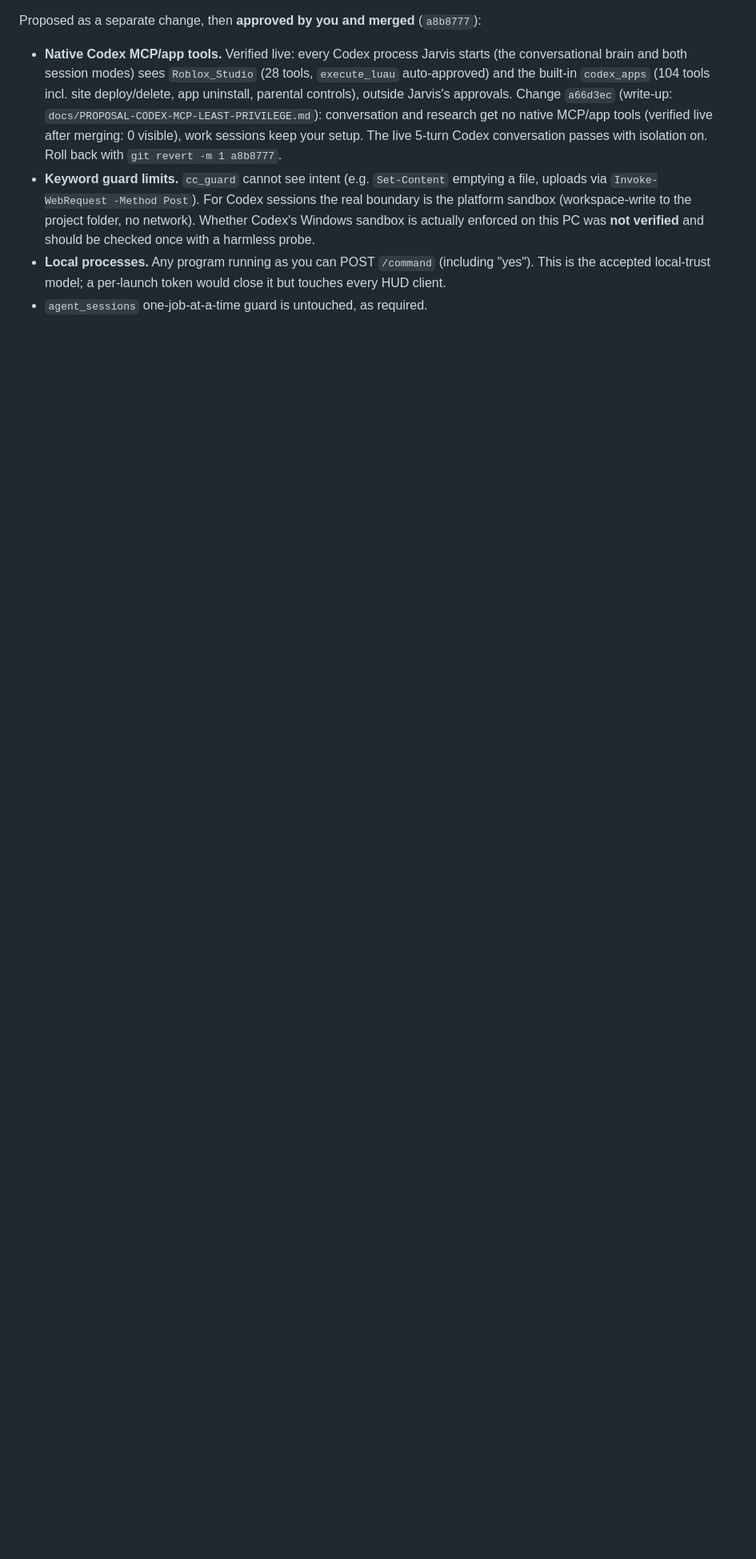
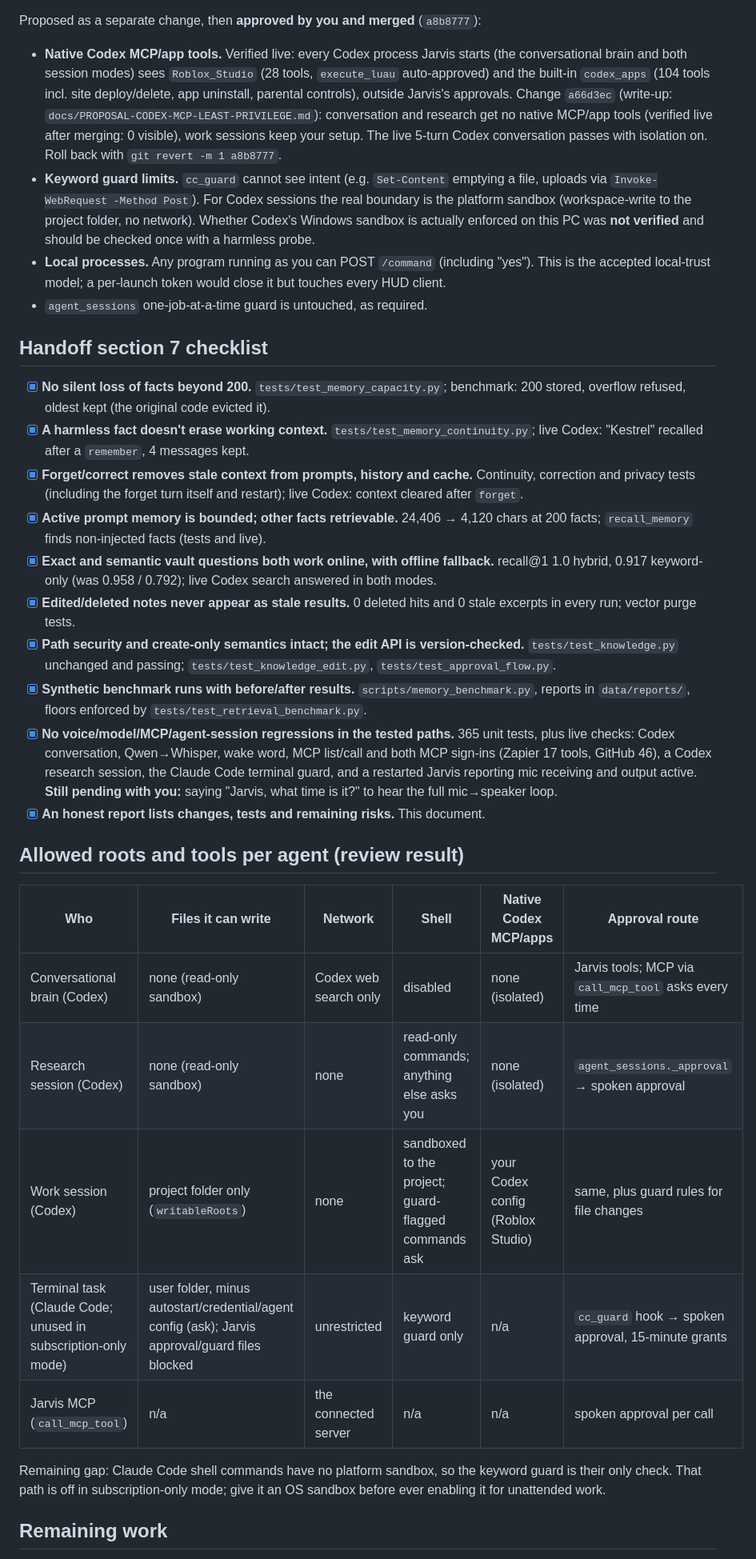
Before and after one commit to benlema830-crypto/jarvis, a Markdown page: docs/FOUNDATION-HARDENING-2026-10-22.md, the part around one of its changes. Shown at 80% size. Drawn GitHub-style; blank space fills up the shorter version.

Commit message:
Report: section 7 checklist with evidence, allowed-roots map, remaining work by milestone
Co-Authored-By: Claude Opus 5.5 <noreply@anthropic.com>

```diff
--- a/docs/FOUNDATION-HARDENING-2026-10-22.md
+++ b/docs/FOUNDATION-HARDENING-2026-10-22.md
@@ -114,3 +114,42 @@ Proposed as a separate change, then **approved by you and merged** (`a8b8777`):
   accepted local-trust model; a per-launch token would close it but touches every HUD client.
 - `agent_sessions` one-job-at-a-time guard is untouched, as required.
 
+## Handoff section 7 checklist
+
+- [x] **No silent loss of facts beyond 200.** `tests/test_memory_capacity.py`; benchmark: 200 stored, overflow
+  refused, oldest kept (the original code evicted it).
+- [x] **A harmless fact doesn't erase working context.** `tests/test_memory_continuity.py`; live Codex: "Kestrel"
+  recalled after a `remember`, 4 messages kept.
+- [x] **Forget/correct removes stale context from prompts, history and cache.** Continuity, correction and
+  privacy tests (including the forget turn itself and restart); live Codex: context cleared after `forget`.
+- [x] **Active prompt memory is bounded; other facts retrievable.** 24,406 → 4,120 chars at 200 facts;
+  `recall_memory` finds non-injected facts (tests and live).
+- [x] **Exact and semantic vault questions both work online, with offline fallback.** recall@1 1.0 hybrid,
+  0.917 keyword-only (was 0.958 / 0.792); live Codex search answered in both modes.
+- [x] **Edited/deleted notes never appear as stale results.** 0 deleted hits and 0 stale excerpts in every
+  run; vector purge tests.
+- [x] **Path security and create-only semantics intact; the edit API is version-checked.**
+  `tests/test_knowledge.py` unchanged and passing; `tests/test_knowledge_edit.py`, `tests/test_approval_flow.py`.
+- [x] **Synthetic benchmark runs with before/after results.** `scripts/memory_benchmark.py`, reports in
+  `data/reports/`, floors enforced by `tests/test_retrieval_benchmark.py`.
+- [x] **No voice/model/MCP/agent-session regressions in the tested paths.** 365 unit tests, plus live checks:
+  Codex conversation, Qwen→Whisper, wake word, MCP list/call and both MCP sign-ins (Zapier 17 tools, GitHub 46),
+  a Codex research session, the Claude Code terminal guard, and a restarted Jarvis reporting mic receiving and
+  output active. **Still pending with you:** saying "Jarvis, what time is it?" to hear the full mic→speaker loop.
+- [x] **An honest report lists changes, tests and remaining risks.** This document.
+
+## Allowed roots and tools per agent (review result)
+
+| Who | Files it can write | Network | Shell | Native Codex MCP/apps | Approval route |
+|---|---|---|---|---|---|
+| Conversational brain (Codex) | none (read-only sandbox) | Codex web search only | disabled | none (isolated) | Jarvis tools; MCP via `call_mcp_tool` asks every time |
+| Research session (Codex) | none (read-only sandbox) | none | read-only commands; anything else asks you | none (isolated) | `agent_sessions._approval` → spoken approval |
+| Work session (Codex) | project folder only (`writableRoots`) | none | sandboxed to the project; guard-flagged commands ask | your Codex config (Roblox Studio) | same, plus guard rules for file changes |
+| Terminal task (Claude Code; unused in subscription-only mode) | user folder, minus autostart/credential/agent config (ask); Jarvis approval/guard files blocked | unrestricted | keyword guard only | n/a | `cc_guard` hook → spoken approval, 15-minute grants |
+| Jarvis MCP (`call_mcp_tool`) | n/a | the connected server | n/a | n/a | spoken approval per call |
+
+Remaining gap: Claude Code shell commands have no platform sandbox, so the keyword guard is their only check.
+That path is off in subscription-only mode; give it an OS sandbox before ever enabling it for unattended work.
+
+## Remaining work
+
```
Also changed, not shown: other parts of docs/FOUNDATION-HARDENING-2026-10-22.md (+17 -1 lines).
